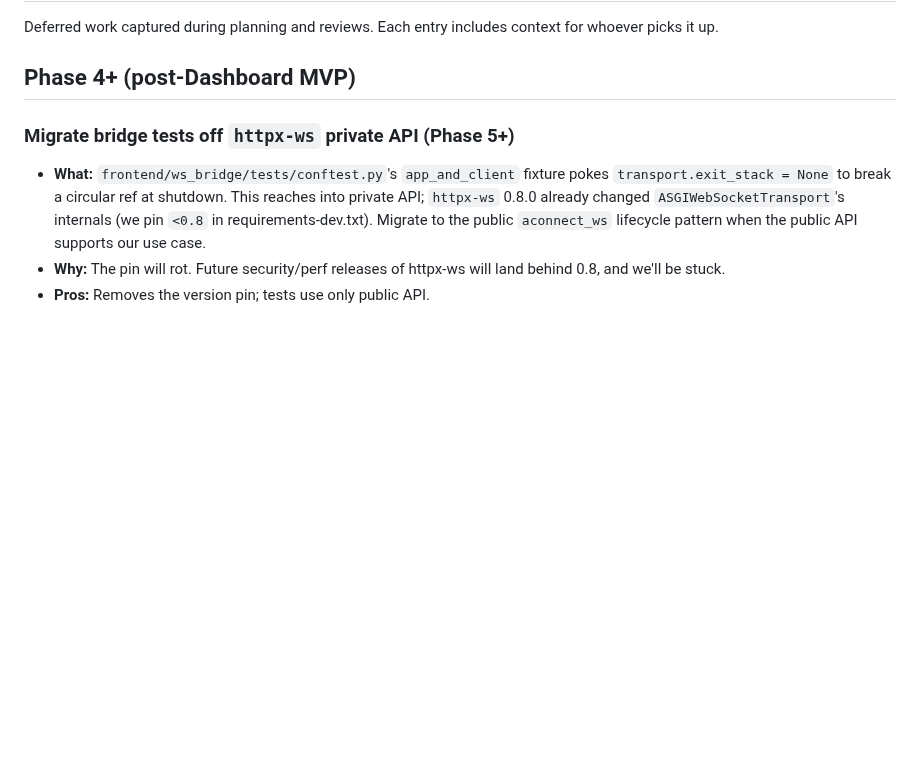
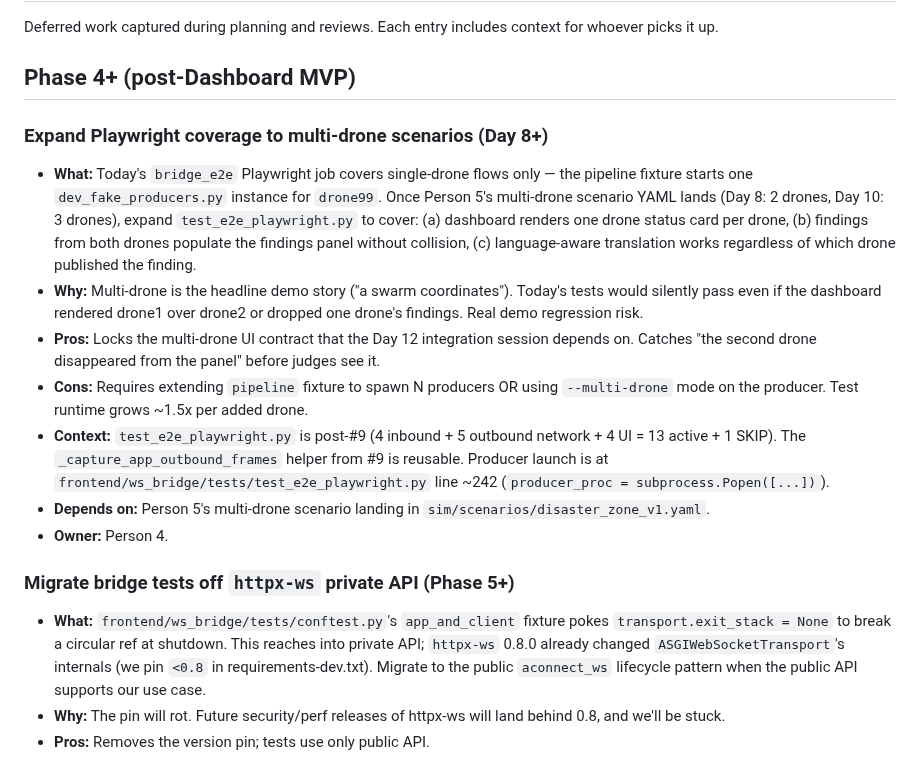
Before and after one commit to ibrahim7860/Gemma-Guardian, a Markdown page: TODOS.md, the part around the change. GitHub-like rendering; blank space fills up the shorter version.

Commit message:
docs(todos): file multi-drone Playwright coverage follow-up
Captures the Day 8+ expansion of bridge_e2e to cover the multi-drone
demo path. Reuses the _capture_app_outbound_frames helper from #9.
Blocks on Person 5's multi-drone scenario YAML landing.

```diff
--- a/TODOS.md
+++ b/TODOS.md
@@ -3,6 +3,15 @@
 Deferred work captured during planning and reviews. Each entry includes context for whoever picks it up.
 
 ## Phase 4+ (post-Dashboard MVP)
+
+### Expand Playwright coverage to multi-drone scenarios (Day 8+)
+- **What:** Today's `bridge_e2e` Playwright job covers single-drone flows only — the pipeline fixture starts one `dev_fake_producers.py` instance for `drone99`. Once Person 5's multi-drone scenario YAML lands (Day 8: 2 drones, Day 10: 3 drones), expand `test_e2e_playwright.py` to cover: (a) dashboard renders one drone status card per drone, (b) findings from both drones populate the findings panel without collision, (c) language-aware translation works regardless of which drone published the finding.
+- **Why:** Multi-drone is the headline demo story ("a swarm coordinates"). Today's tests would silently pass even if the dashboard rendered drone1 over drone2 or dropped one drone's findings. Real demo regression risk.
+- **Pros:** Locks the multi-drone UI contract that the Day 12 integration session depends on. Catches "the second drone disappeared from the panel" before judges see it.
+- **Cons:** Requires extending `pipeline` fixture to spawn N producers OR using `--multi-drone` mode on the producer. Test runtime grows ~1.5x per added drone.
+- **Context:** `test_e2e_playwright.py` is post-#9 (4 inbound + 5 outbound network + 4 UI = 13 active + 1 SKIP). The `_capture_app_outbound_frames` helper from #9 is reusable. Producer launch is at `frontend/ws_bridge/tests/test_e2e_playwright.py` line ~242 (`producer_proc = subprocess.Popen([...])`).
+- **Depends on:** Person 5's multi-drone scenario landing in `sim/scenarios/disaster_zone_v1.yaml`.
+- **Owner:** Person 4.
 
 ### Migrate bridge tests off `httpx-ws` private API (Phase 5+)
 - **What:** `frontend/ws_bridge/tests/conftest.py`'s `app_and_client`
```
